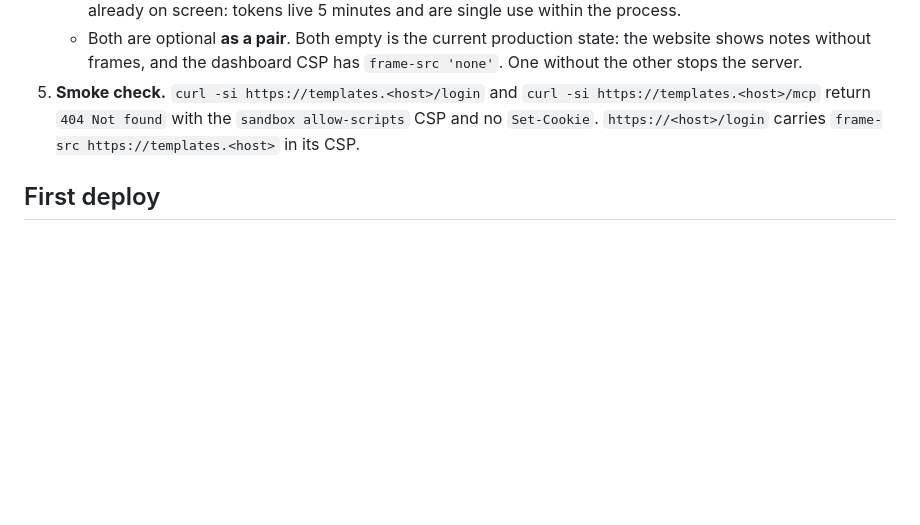
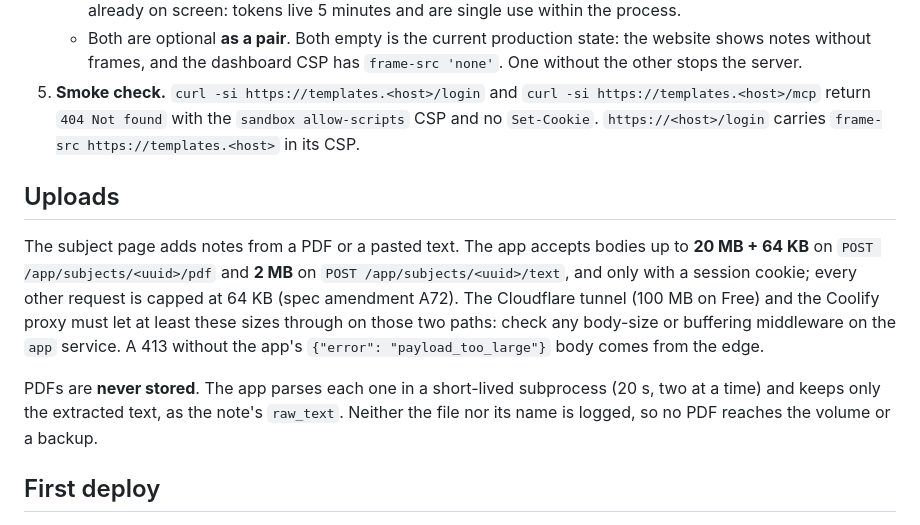
Before and after one commit to jorgetrad99/english-tutor-mcp, a Markdown page: docs/v0/runbook.md, the part around the change. GitHub-like rendering; blank space fills up the shorter version.

Commit message:
docs(subjects): slice D amendments
Spec amendments A65-A76 record what slice D shipped and where it differs from the plan; ADR 0005 decision 8 gains the no-state-changing-GET invariant and the move to a separate registrable domain; the runbook gains upload body limits at the edge and that PDFs are never stored.

Co-Authored-By: Claude Opus 5.5 <noreply@anthropic.com>

```diff
--- a/docs/v0/runbook.md
+++ b/docs/v0/runbook.md
@@ -60,6 +60,12 @@ The website shows template instances only in sandboxed frames loaded from a **se
    - `TUTOR_FRAME_TOKEN_KEY`: at least 32 characters (`openssl rand -base64 48`), its own value. The server refuses one equal to `TUTOR_JWT_SIGNING_KEY` or `TUTOR_OAUTH_STORAGE_KEY`. Rotating it only breaks frames already on screen: tokens live 5 minutes and are single use within the process.
    - Both are optional **as a pair**. Both empty is the current production state: the website shows notes without frames, and the dashboard CSP has `frame-src 'none'`. One without the other stops the server.
 5. **Smoke check.** `curl -si https://templates.<host>/login` and `curl -si https://templates.<host>/mcp` return `404 Not found` with the `sandbox allow-scripts` CSP and no `Set-Cookie`. `https://<host>/login` carries `frame-src https://templates.<host>` in its CSP.
+
+## Uploads
+
+The subject page adds notes from a PDF or a pasted text. The app accepts bodies up to **20 MB + 64 KB** on `POST /app/subjects/<uuid>/pdf` and **2 MB** on `POST /app/subjects/<uuid>/text`, and only with a session cookie; every other request is capped at 64 KB (spec amendment A72). The Cloudflare tunnel (100 MB on Free) and the Coolify proxy must let at least these sizes through on those two paths: check any body-size or buffering middleware on the `app` service. A 413 without the app's `{"error": "payload_too_large"}` body comes from the edge.
+
+PDFs are **never stored**. The app parses each one in a short-lived subprocess (20 s, two at a time) and keeps only the extracted text, as the note's `raw_text`. Neither the file nor its name is logged, so no PDF reaches the volume or a backup.
 
 ## First deploy
 
```
Also changed, not shown: docs/adr/0005-exercise-templates.md (+1 -1 lines), 1 other file.
